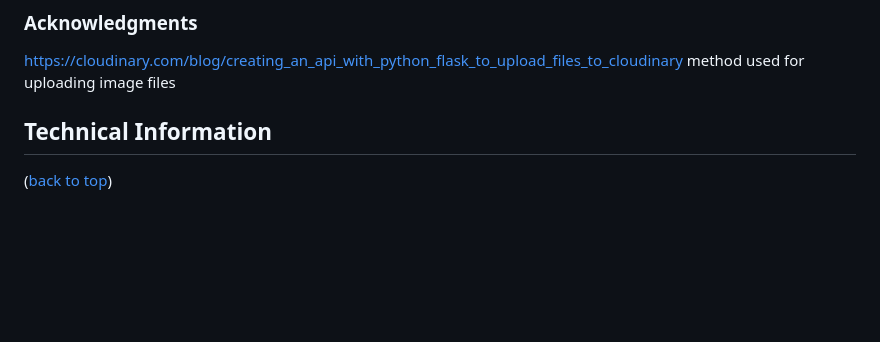
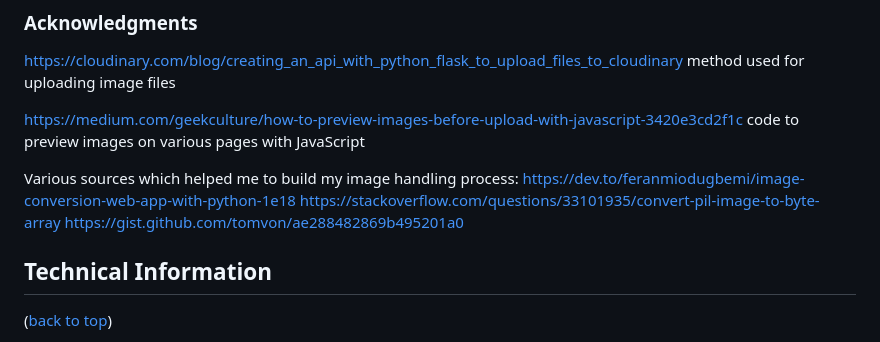
Before and after one commit to rowlandcoping/hopes-and-dreams, a Markdown page: README.md, the part around the change. Drawn GitHub-style; blank space fills up the shorter version.

Commit message:
ADD: credits to readme for image handling function plus  bug update.

```diff
--- a/README.md
+++ b/README.md
@@ -290,5 +290,14 @@ Please find all testing documentation [HERE](TESTING.md).
 https://cloudinary.com/blog/creating_an_api_with_python_flask_to_upload_files_to_cloudinary
 method used for uploading image files
 
+https://medium.com/geekculture/how-to-preview-images-before-upload-with-javascript-3420e3cd2f1c
+code to preview images on various pages with JavaScript
+
+Various sources which helped me to build my image handling process:
+https://dev.to/feranmiodugbemi/image-conversion-web-app-with-python-1e18
+https://stackoverflow.com/questions/33101935/convert-pil-image-to-byte-array
+https://gist.github.com/tomvon/ae288482869b495201a0
+
+
 ## Technical Information
 ([back to top](#contents))
```
Also changed, not shown: TESTING.md (+12 -0 lines).
